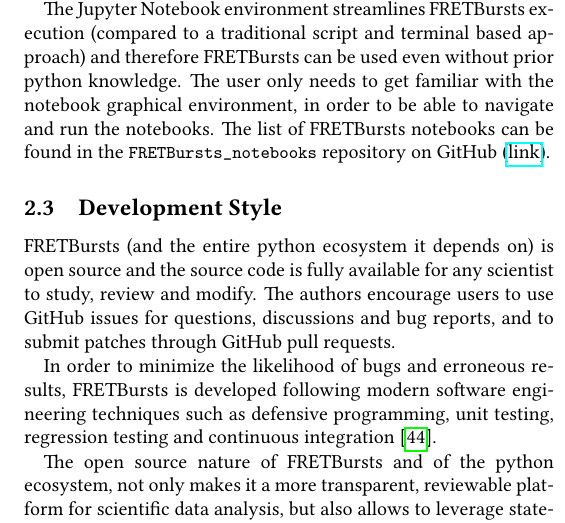
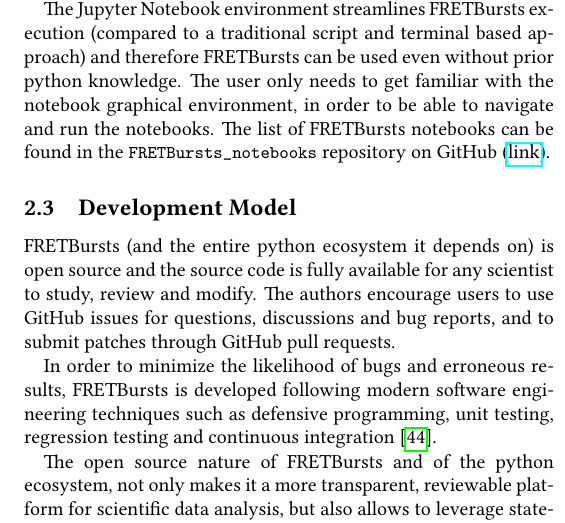
Before and after one commit to tritemio/fretbursts_paper, a LaTeX paper (main.tex, which reads Overview.tex): part of one column of page 3 of 15, cut so that both start at the same text. Compiled offline with pdfLaTeX.

Commit message:
edited Overview.tex

```diff
--- a/Overview.tex
+++ b/Overview.tex
@@ -55,7 +55,7 @@ The list of FRETBursts notebooks can be found in the
 (\href{https://github.com/tritemio/FRETBursts_notebooks}{link}).
 
 
-\subsection{Development Style}
+\subsection{Development Model}
 
 FRETBursts (and the entire python ecosystem it depends on) is open source
 and the source code is fully available for any scientist to study,
```
